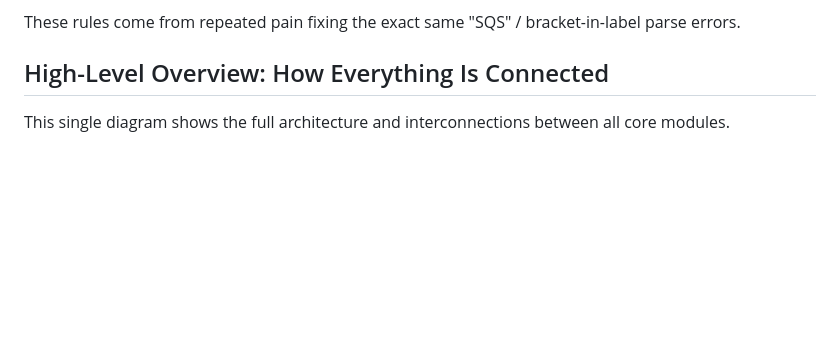
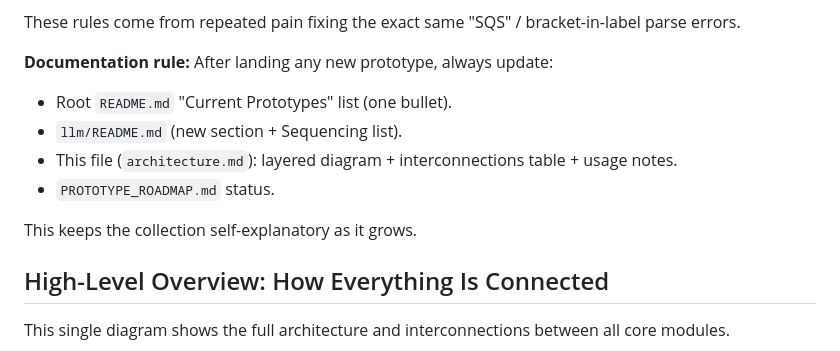
Before and after one commit to p10ns11y/prototype-it-to-explain-itself, a Markdown page: llm/architecture.md, the part around the change. Drawn GitHub-style; blank space fills up the shorter version.

```diff
--- a/llm/architecture.md
+++ b/llm/architecture.md
@@ -18,6 +18,14 @@ The design follows a **layered, composable** approach:
 - No exotic shapes, unicode arrows, or heavy styling — GitHub's Mermaid renderer is fragile.
 
 These rules come from repeated pain fixing the exact same "SQS" / bracket-in-label parse errors.
+
+**Documentation rule:** After landing any new prototype, always update:
+- Root `README.md` "Current Prototypes" list (one bullet).
+- `llm/README.md` (new section + Sequencing list).
+- This file (`architecture.md`): layered diagram + interconnections table + usage notes.
+- `PROTOTYPE_ROADMAP.md` status.
+
+This keeps the collection self-explanatory as it grows.
 
 ## High-Level Overview: How Everything Is Connected
 
```
Also changed, not shown: README.md (+11 -4 lines), llm/README.md (+3 -1 lines).
